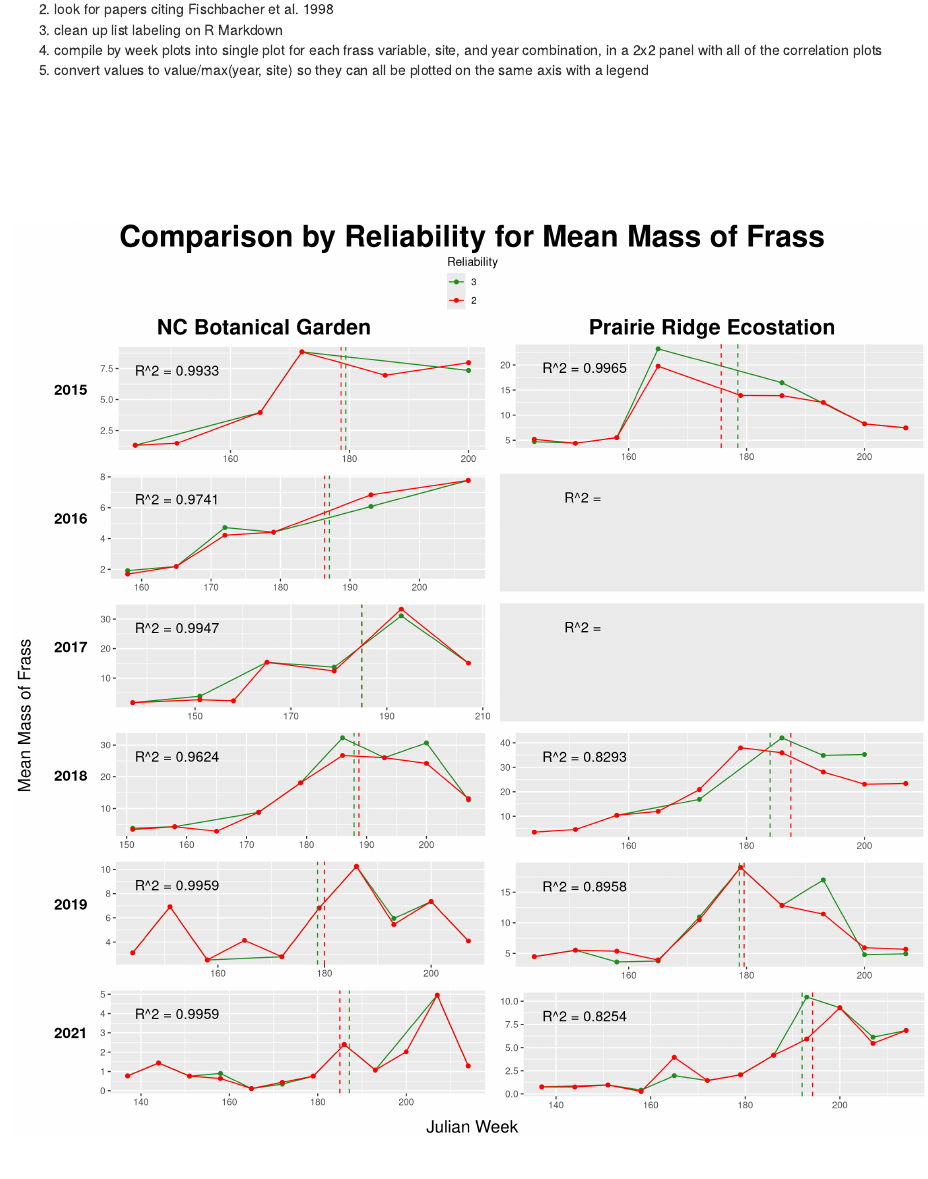
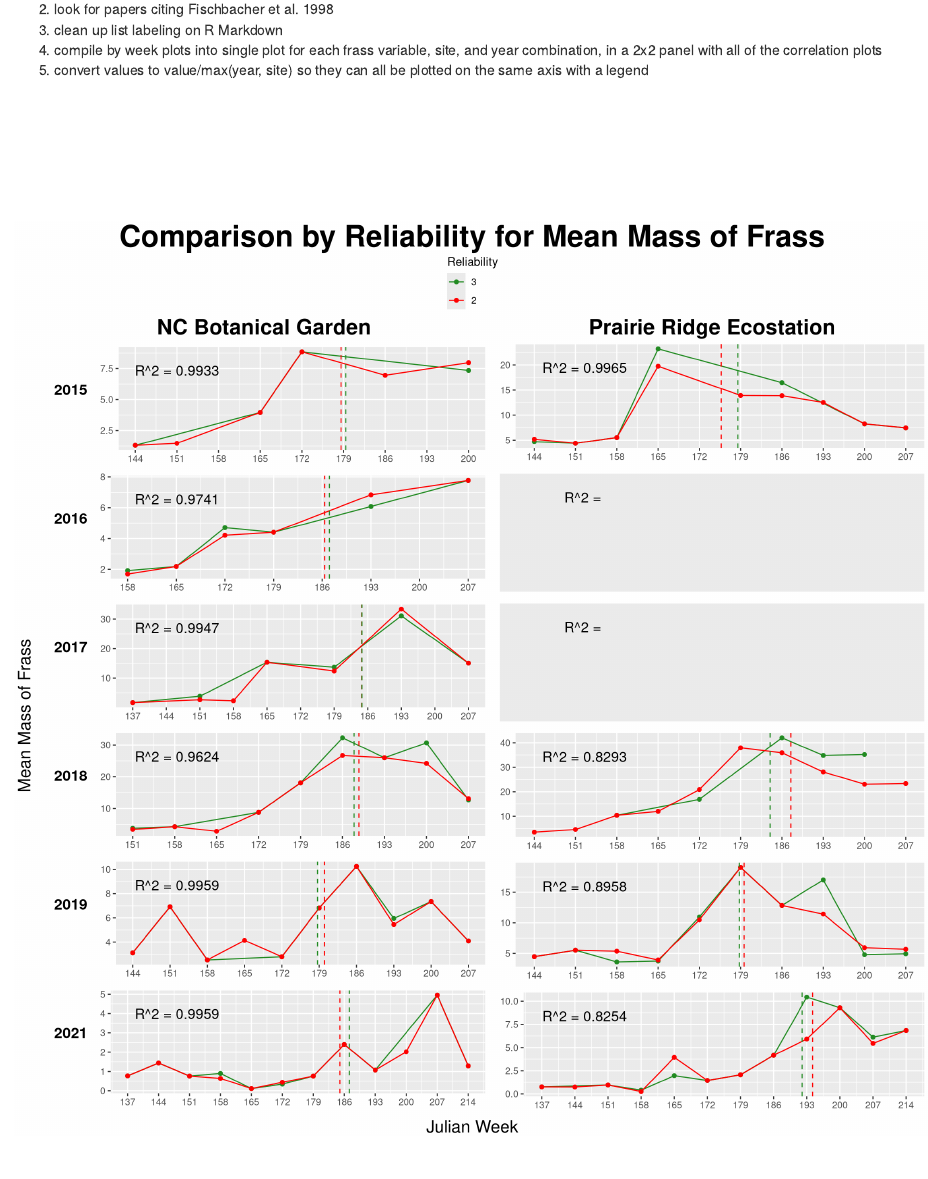
Before and after one commit to hurlbertlab/frass-vs-cc, an R Markdown document (data/processed_data/reliability_comparison.Rmd): the page in a window 1100 px wide, from 180 px down. Rendered offline with R 4.5, knitr and Pandoc, with nearby package versions; some code elsewhere in the file could not run offline.

Commit message:
customized x axes for clarity

```diff
--- a/data/processed_data/reliability_comparison.Rmd
+++ b/data/processed_data/reliability_comparison.Rmd
@@ -76,6 +76,7 @@ mm_list <-
                 sum(c2$mean_mass, na.rm = T),
               linetype = 'dashed',
               color = 'forestgreen') +
+            scale_x_continuous(breaks = c2 %>% pull(julianweek)) +
             labs(
               color = 'Reliability',
               tag =
```
Also changed, not shown: data/processed_data/reliability_comparison.html, data/processed_data/reliability_comparison.Rmd (1 more changed lines).
